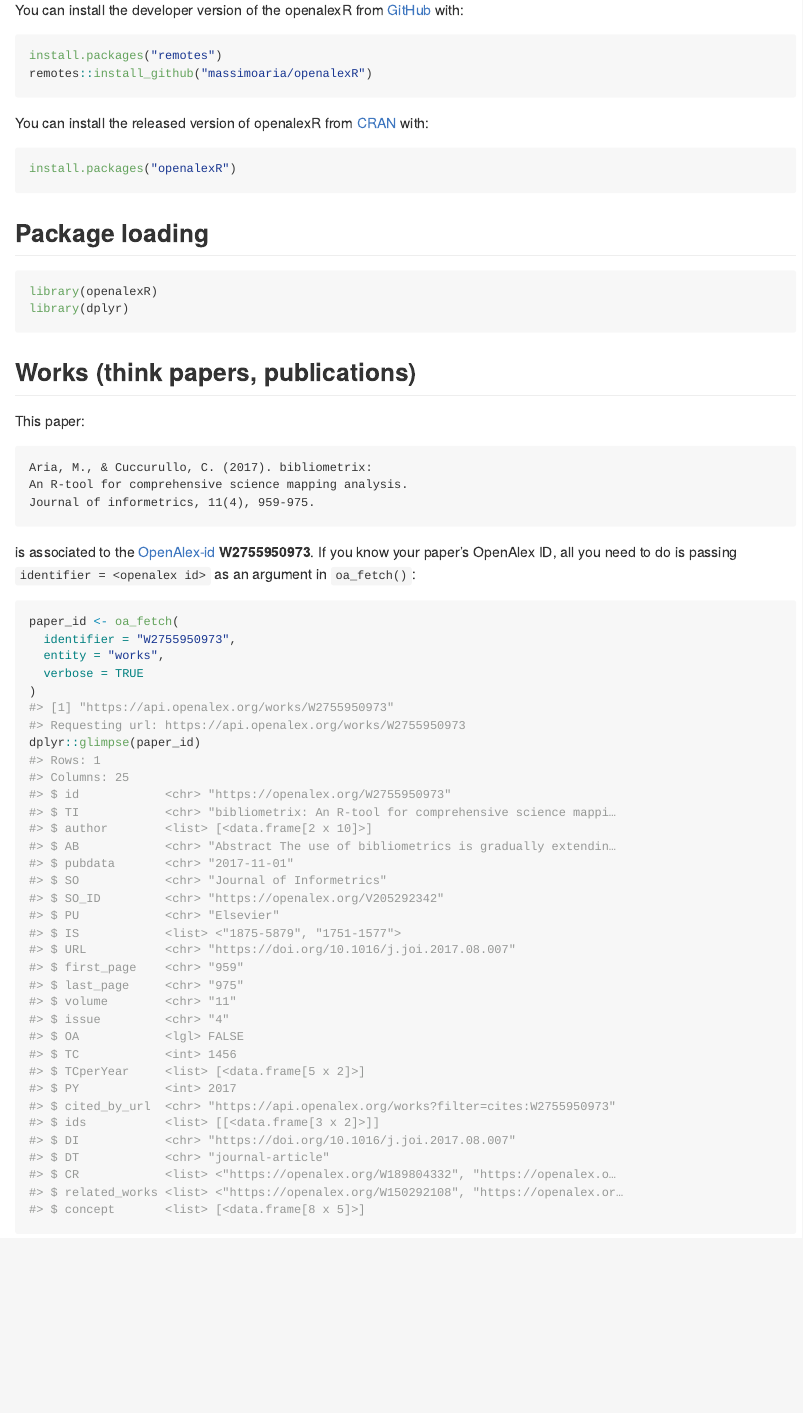
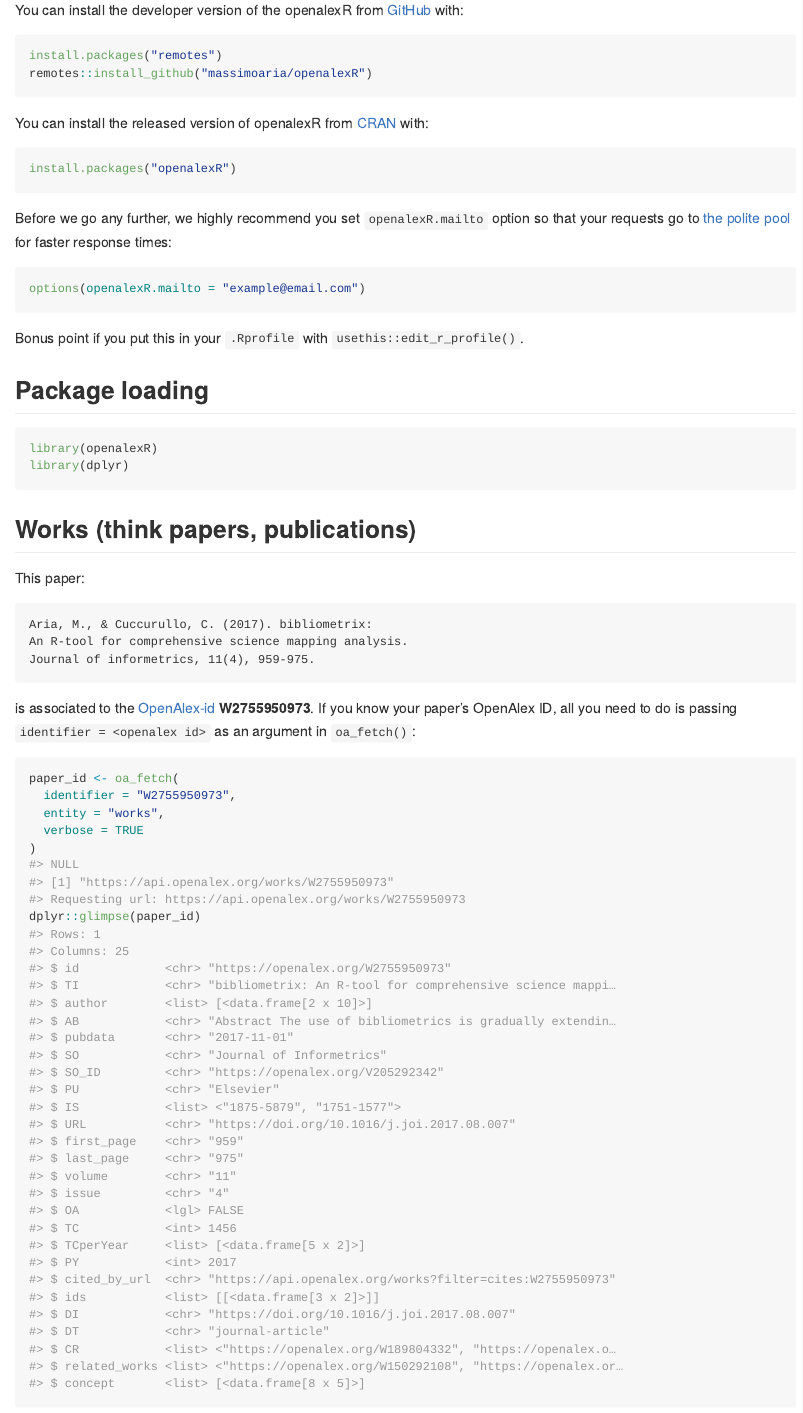
Before and after one commit to ropensci/openalexR, an R Markdown document (README.Rmd): the page in a window 1100 px wide, from 500 px down. The pictures show the output file README.md that the author committed with the source, drawn offline in the style of GitHub; long lines of code are wrapped.

Commit message:
openalexR.mailto

````diff
--- a/README.Rmd
+++ b/README.Rmd
@@ -43,6 +43,14 @@ You can install the released version of openalexR from [CRAN](https://CRAN.R-pro
 ```{r eval=FALSE}
 install.packages("openalexR")
 ```
+
+Before we go any further, we highly recommend you set `openalexR.mailto` option so that your requests go to [the polite pool](https://docs.openalex.org/api#the-polite-pool) for faster response times:
+
+```{r}
+options(openalexR.mailto = "example@email.com")
+```
+
+Bonus point if you put this in your `.Rprofile` with `usethis::edit_r_profile()`.
 
 ## Package loading
 
````
Also changed, not shown: R/oaApiRequest.R (+1 -1 lines), R/oaInstitutions2df.R (+1 -1 lines), R/utils.R (+4 -0 lines), README.md, 2 other files.
